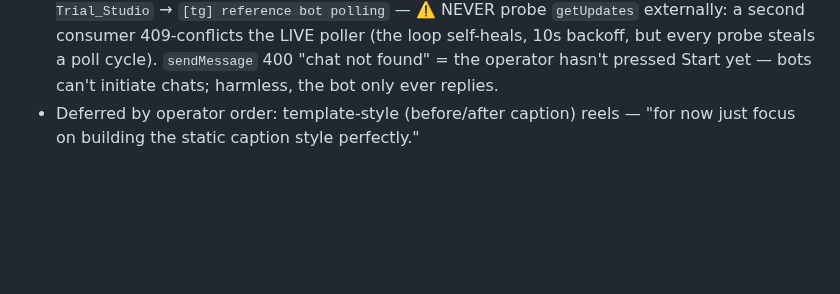
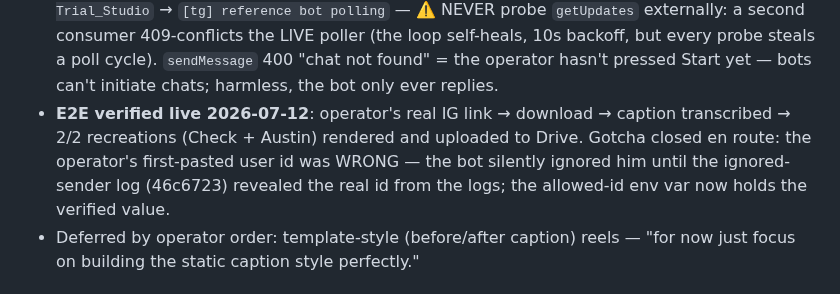
Before and after one commit to dfine123/Trial_Studio, a Markdown page: CLAUDE.md, the part around the change. Rendered like a GitHub page; blank space fills up the shorter version.

Commit message:
docs: telegram reference bot E2E verified live (2/2 recreations)
Co-Authored-By: Claude Fable 5 <noreply@anthropic.com>

```diff
--- a/CLAUDE.md
+++ b/CLAUDE.md
@@ -571,6 +571,11 @@ secrets); service `Trial_Studio` in project `dynamic-emotion`, app URL
   10s backoff, but every probe steals a poll cycle). `sendMessage` 400 "chat not found" = the
   operator hasn't pressed Start yet — bots can't initiate chats; harmless, the bot only ever
   replies.
+- **E2E verified live 2026-07-12**: operator's real IG link → download → caption transcribed →
+  2/2 recreations (Check + Austin) rendered and uploaded to Drive. Gotcha closed en route: the
+  operator's first-pasted user id was WRONG — the bot silently ignored him until the
+  ignored-sender log (46c6723) revealed the real id from the logs; the allowed-id env var now
+  holds the verified value.
 - Deferred by operator order: template-style (before/after caption) reels — "for now just focus
   on building the static caption style perfectly."
 
```
